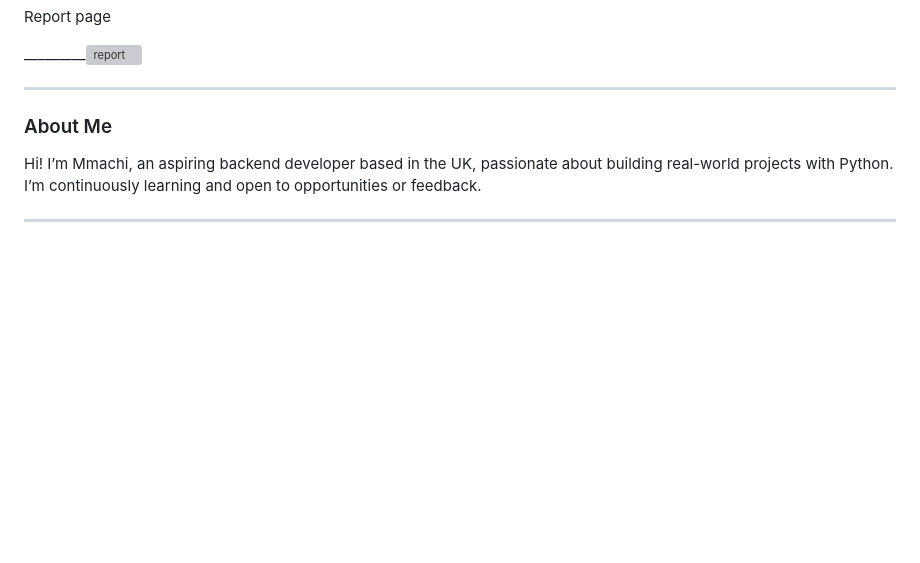
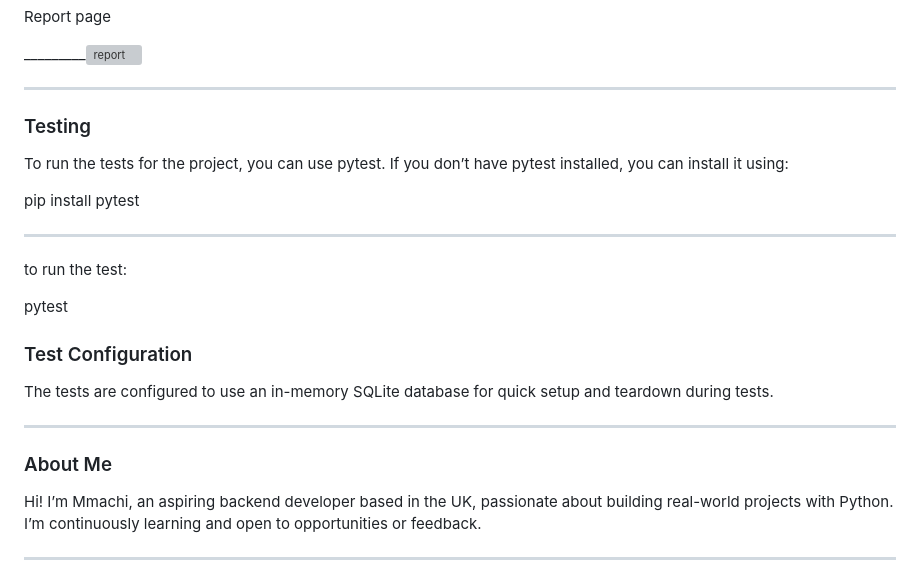
Before and after one commit to techwitlawri/Expense-Tracker, a Markdown page: README.md, the part around the change. Rendered like a GitHub page; blank space fills up the shorter version; grey boxes are pictures that could not be loaded.

```diff
--- a/README.md
+++ b/README.md
@@ -118,7 +118,23 @@ Report page
 
 _________![report](https://github.com/user-attachments/assets/d9a20f06-0954-49be-98c7-ae52900ccd32)
 ______________________________________________________________________
+### Testing
+To run the tests for the project, you can use pytest.
+If you don’t have pytest installed, you can install it using:
 
+
+pip install pytest
+______________________________________________________________
+
+to run the test:
+
+pytest
+
+### Test Configuration
+
+
+The tests are configured to use an in-memory SQLite database for quick setup and teardown during tests.
+_________________________________________________________________________
 ### About Me
 
 
```
